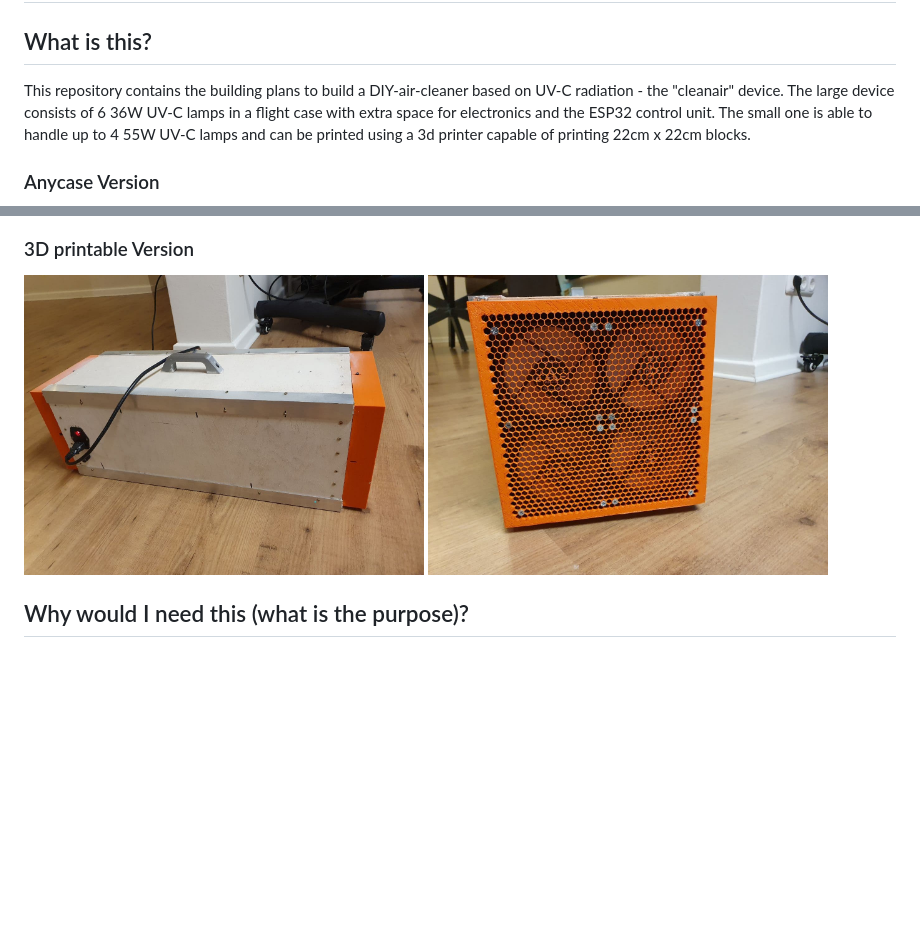
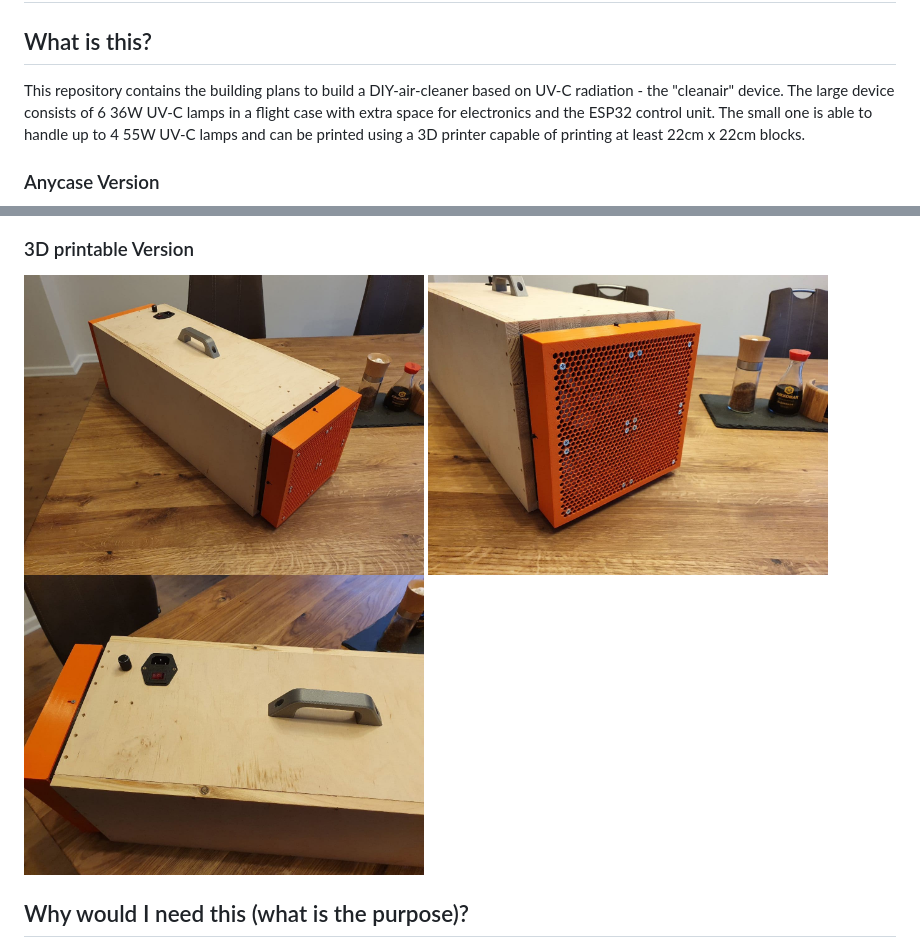
Before and after one commit to MaibornWolff/clean-air, a Markdown page: README.md, 2 parts joined by grey strips. GitHub-like rendering; pictures changed too: documentation/images/3d_printable/front_view_3.jpg (added), documentation/images/3d_printable/main_view.jpg (added), documentation/images/3d_printable/top_view_1.jpg (added); blank space fills up the shorter version.

```diff
--- a/README.md
+++ b/README.md
@@ -3,7 +3,7 @@
 ## What is this?
 
 This repository contains the building plans to build a DIY-air-cleaner based on UV-C radiation - the "cleanair" device.
-The large device consists of 6 36W UV-C lamps in a flight case with extra space for electronics and the ESP32 control unit. The small one is able to handle up to 4 55W UV-C lamps and can be printed using a 3d printer capable of printing 22cm x 22cm blocks.
+The large device consists of 6 36W UV-C lamps in a flight case with extra space for electronics and the ESP32 control unit. The small one is able to handle up to 4 55W UV-C lamps and can be printed using a 3D printer capable of printing at least 22cm x 22cm blocks.
 
 ### Anycase Version
 
@@ -11,8 +11,9 @@ The large device consists of 6 36W UV-C lamps in a flight case with extra space
 
 ### 3D printable Version
 
-<img alt="3D printable Clean Air Device" src="documentation/images/3d_printable/side_view.jpg" width="400" />
-<img alt="3D printable Clean Air Device" src="documentation/images/3d_printable/fan_view.jpg" width="400" />
+<img alt="3D printable Clean Air Device" src="documentation/images/3d_printable/main_view.jpg" width="400" />
+<img alt="3D printable Clean Air Device" src="documentation/images/3d_printable/front_view_3.jpg" width="400" />
+<img alt="3D printable Clean Air Device" src="documentation/images/3d_printable/top_view_1.jpg" width="400" />
 
 ## Why would I need this (what is the purpose)?
 
```
Also changed, not shown: documentation/3dmodel.md (+5 -1 lines), documentation/allWoodModel.md (added, +40 -0 lines), hardware/all_wood/README.md (deleted, +0 -41 lines), documentation/images/3d_printable/front_view_2.jpg (added), documentation/images/3d_printable/side_view_2.jpg (added), 5 other files.
